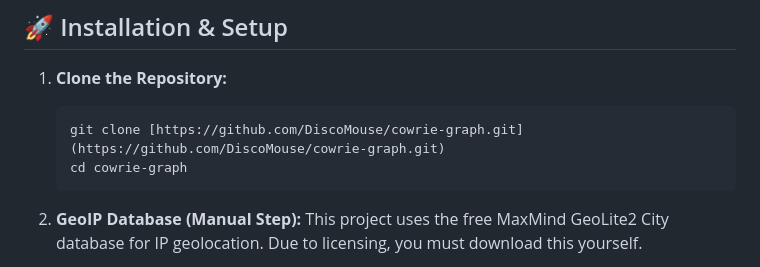
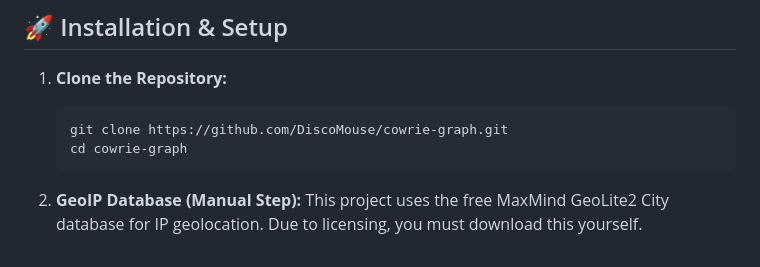
Before and after one commit to DiscoMouse/cowrie-graph, a Markdown page: README.md, the part around the change. Rendered like a GitHub page.

Commit message:
fix markdown link bug don't want brackets copied

````diff
--- a/README.md
+++ b/README.md
@@ -18,7 +18,7 @@ This project is a spiritual successor to the original [kippo-graph](https://gith
 
 1.  **Clone the Repository:**
     ```bash
-    git clone [https://github.com/DiscoMouse/cowrie-graph.git](https://github.com/DiscoMouse/cowrie-graph.git)
+    git clone https://github.com/DiscoMouse/cowrie-graph.git
     cd cowrie-graph
     ```
 
````
